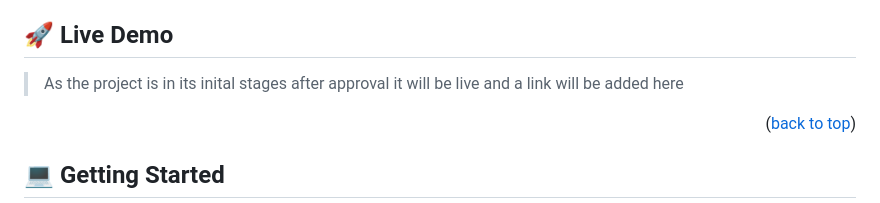
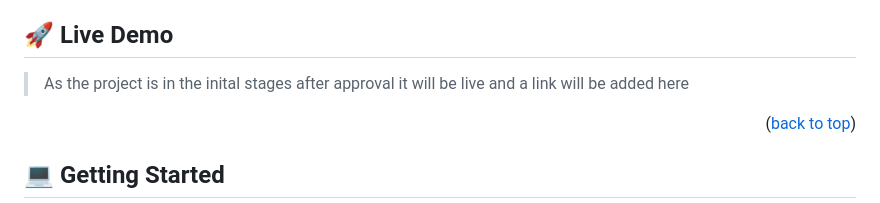
Before and after one commit to MustafaSamiShirzad/portfoliowebsite2, a Markdown page: README.md, the part around the change. Rendered like a GitHub page.

```diff
--- a/README.md
+++ b/README.md
@@ -45,7 +45,7 @@ click on here to reach me: https://github.com/MustafaSamiShirzad
 
 ## 🚀 Live Demo <a name="live-demo"></a>
 
-> As the project is in its inital stages after approval it will be live and a link will be added here
+> As the project is in the inital stages after approval it will be live and a link will be added here
 
 
 
```
